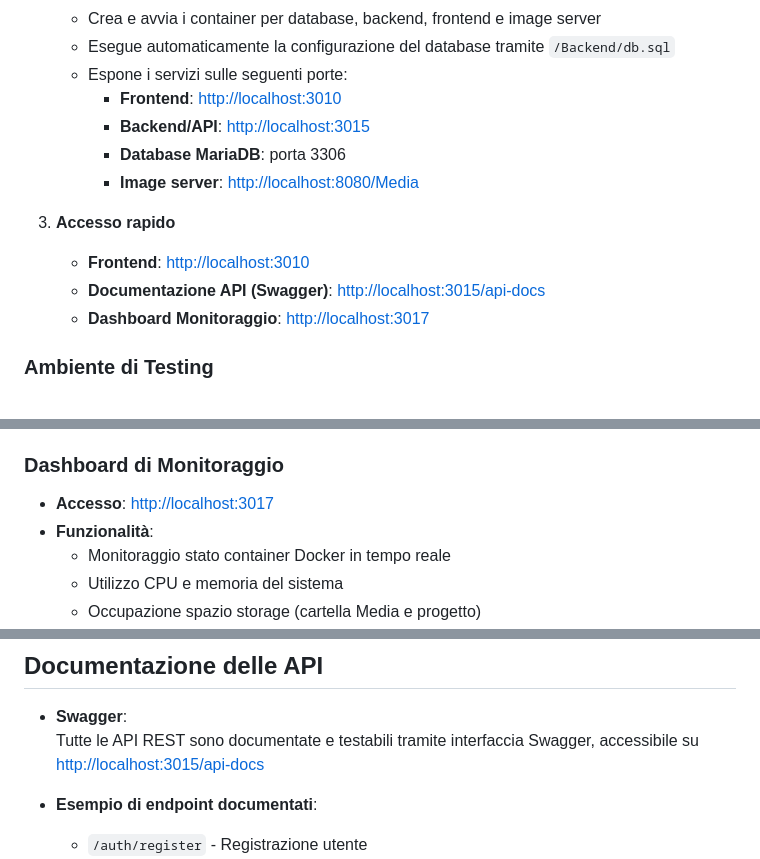
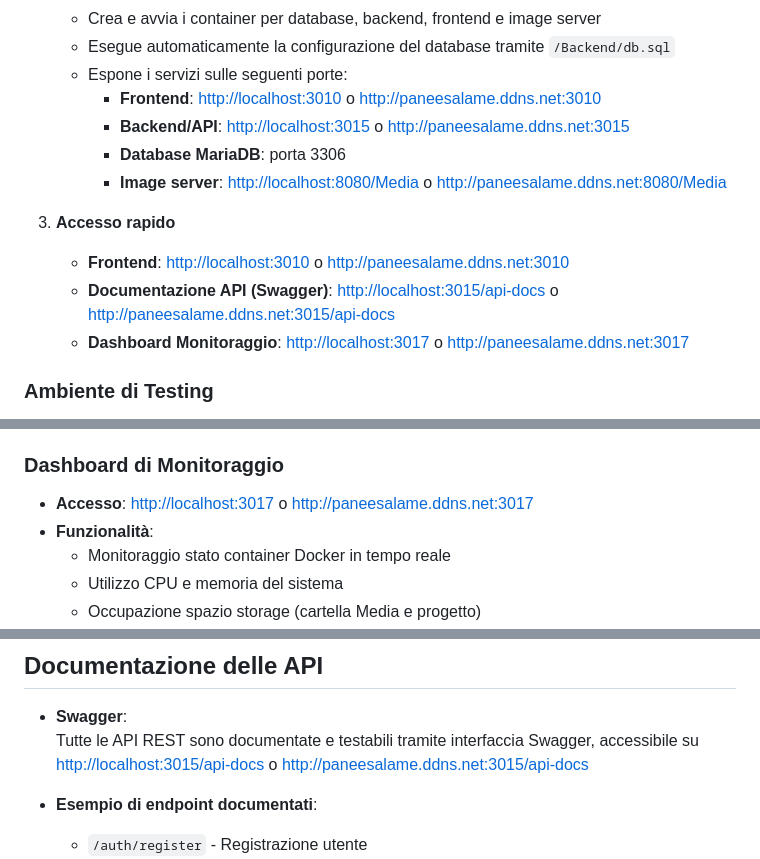
Before and after one commit to Payd3r/ecommerce, a Markdown page: README.md, 3 parts joined by grey strips. Drawn GitHub-style.

```diff
--- a/README.md
+++ b/README.md
@@ -41,15 +41,15 @@ Il progetto è suddiviso in:
    - Crea e avvia i container per database, backend, frontend e image server
    - Esegue automaticamente la configurazione del database tramite `/Backend/db.sql`
    - Espone i servizi sulle seguenti porte:
-     - **Frontend**: [http://localhost:3010](http://localhost:3010)
-     - **Backend/API**: [http://localhost:3015](http://localhost:3015)
+     - **Frontend**: [http://localhost:3010](http://localhost:3010) o [http://paneesalame.ddns.net:3010](http://paneesalame.ddns.net:3010)
+     - **Backend/API**: [http://localhost:3015](http://localhost:3015) o [http://paneesalame.ddns.net:3015](http://paneesalame.ddns.net:3015)
      - **Database MariaDB**: porta 3306
-     - **Image server**: [http://localhost:8080/Media](http://localhost:8080/Media)
+     - **Image server**: [http://localhost:8080/Media](http://localhost:8080/Media) o [http://paneesalame.ddns.net:8080/Media](http://paneesalame.ddns.net:8080/Media)
 
 3. **Accesso rapido**
-   - **Frontend**: [http://localhost:3010](http://localhost:3010)
-   - **Documentazione API (Swagger)**: [http://localhost:3015/api-docs](http://localhost:3015/api-docs)
-   - **Dashboard Monitoraggio**: [http://localhost:3017](http://localhost:3017)
+   - **Frontend**: [http://localhost:3010](http://localhost:3010) o [http://paneesalame.ddns.net:3010](http://paneesalame.ddns.net:3010)
+   - **Documentazione API (Swagger)**: [http://localhost:3015/api-docs](http://localhost:3015/api-docs) o [http://paneesalame.ddns.net:3015/api-docs](http://paneesalame.ddns.net:3015/api-docs)
+   - **Dashboard Monitoraggio**: [http://localhost:3017](http://localhost:3017) o [http://paneesalame.ddns.net:3017](http://paneesalame.ddns.net:3017)
 
 ### Ambiente di Testing
 
@@ -191,7 +191,7 @@ La piattaforma include un sistema completo di monitoraggio per soddisfare i requ
 
 ### Dashboard di Monitoraggio
 
-- **Accesso**: [http://localhost:3017](http://localhost:3017)
+- **Accesso**: [http://localhost:3017](http://localhost:3017) o [http://paneesalame.ddns.net:3017](http://paneesalame.ddns.net:3017)
 - **Funzionalità**:
   - Monitoraggio stato container Docker in tempo reale
   - Utilizzo CPU e memoria del sistema
@@ -275,7 +275,7 @@ Il sistema di monitoraggio è disponibile anche nell'ambiente di testing:
 
 - **Swagger**:
   Tutte le API REST sono documentate e testabili tramite interfaccia Swagger, accessibile su
-  [http://localhost:3015/api-docs](http://localhost:3015/api-docs)
+  [http://localhost:3015/api-docs](http://localhost:3015/api-docs) o [http://paneesalame.ddns.net:3015/api-docs](http://paneesalame.ddns.net:3015/api-docs)
 
 - **Esempio di endpoint documentati**:
   - `/auth/register` - Registrazione utente
```
Also changed, not shown: other parts of README.md (+1 -1 lines).
